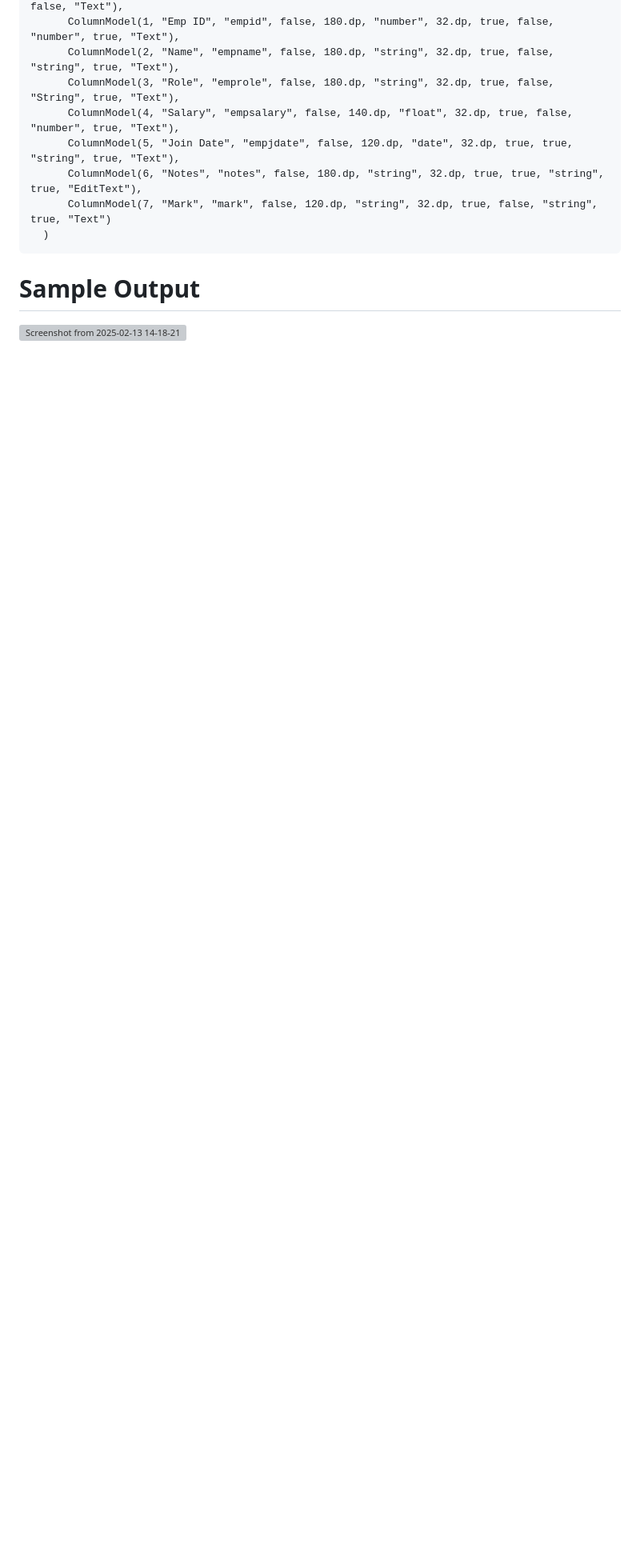
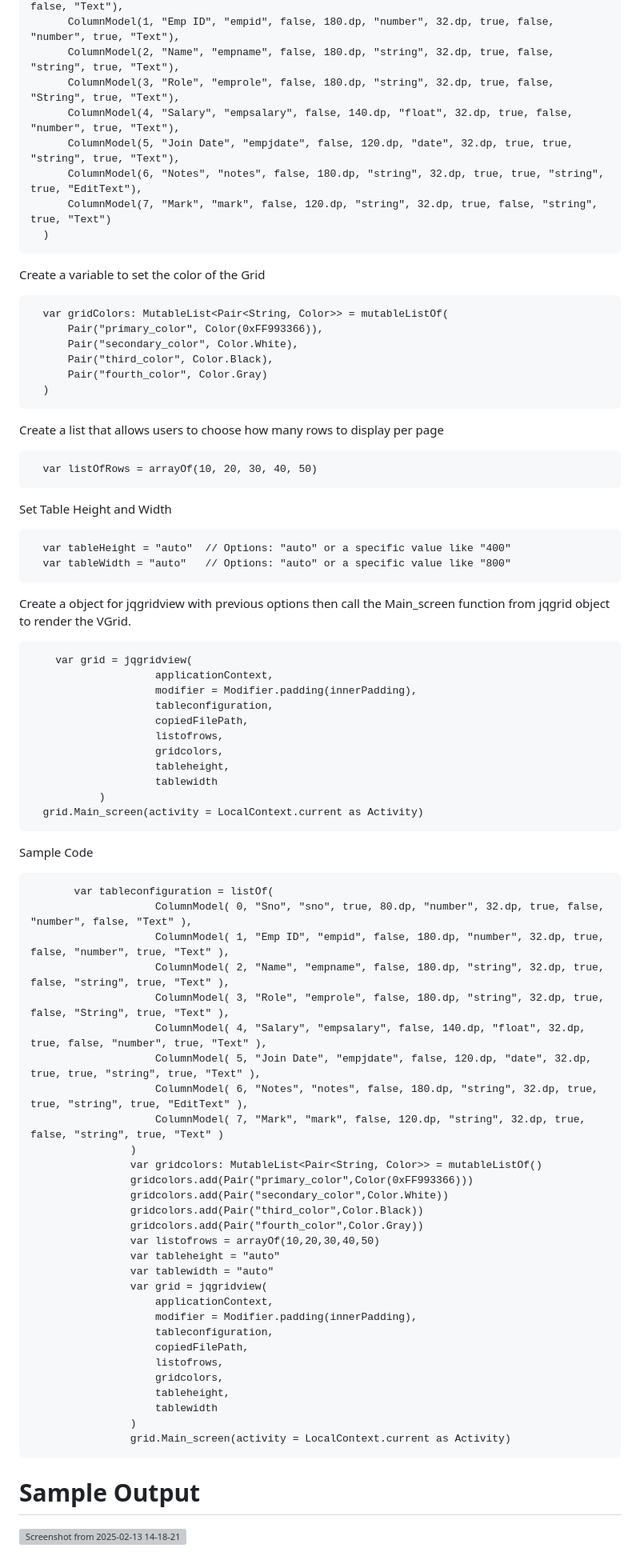
Before and after one commit to PrasathRoman001/VGrid-Android, a Markdown page: README.md, the part around the change. Shown at 80% size. GitHub-like rendering; blank space fills up the shorter version; grey boxes are pictures that could not be loaded.

```diff
--- a/README.md
+++ b/README.md
@@ -52,6 +52,70 @@ Using the list Of ColumnModel to define our table configuration
           ColumnModel(7, "Mark", "mark", false, 120.dp, "string", 32.dp, true, false, "string", true, "Text")
       )
 
+Create a variable to set the color of the Grid
+
+      var gridColors: MutableList<Pair<String, Color>> = mutableListOf(
+          Pair("primary_color", Color(0xFF993366)),
+          Pair("secondary_color", Color.White),
+          Pair("third_color", Color.Black),
+          Pair("fourth_color", Color.Gray)
+      )
+
+Create a list that allows users to choose how many rows to display per page
+
+      var listOfRows = arrayOf(10, 20, 30, 40, 50)
+
+Set Table Height and Width
+
+      var tableHeight = "auto"  // Options: "auto" or a specific value like "400"
+      var tableWidth = "auto"   // Options: "auto" or a specific value like "800"
+
+
+Create a object for jqgridview with previous options then call the Main_screen function from jqgrid object to render the VGrid.
+
+        var grid = jqgridview(
+                        applicationContext,
+                        modifier = Modifier.padding(innerPadding),
+                        tableconfiguration,
+                        copiedFilePath,
+                        listofrows,
+                        gridcolors,
+                        tableheight,
+                        tablewidth
+               )
+      grid.Main_screen(activity = LocalContext.current as Activity)
+
+Sample Code
+
+           var tableconfiguration = listOf(
+                        ColumnModel( 0, "Sno", "sno", true, 80.dp, "number", 32.dp, true, false, "number", false, "Text" ),
+                        ColumnModel( 1, "Emp ID", "empid", false, 180.dp, "number", 32.dp, true, false, "number", true, "Text" ),
+                        ColumnModel( 2, "Name", "empname", false, 180.dp, "string", 32.dp, true, false, "string", true, "Text" ),
+                        ColumnModel( 3, "Role", "emprole", false, 180.dp, "string", 32.dp, true, false, "String", true, "Text" ),
+                        ColumnModel( 4, "Salary", "empsalary", false, 140.dp, "float", 32.dp, true, false, "number", true, "Text" ),
+                        ColumnModel( 5, "Join Date", "empjdate", false, 120.dp, "date", 32.dp, true, true, "string", true, "Text" ),
+                        ColumnModel( 6, "Notes", "notes", false, 180.dp, "string", 32.dp, true, true, "string", true, "EditText" ),
+                        ColumnModel( 7, "Mark", "mark", false, 120.dp, "string", 32.dp, true, false, "string", true, "Text" )
+                    )
+                    var gridcolors: MutableList<Pair<String, Color>> = mutableListOf()
+                    gridcolors.add(Pair("primary_color",Color(0xFF993366)))
+                    gridcolors.add(Pair("secondary_color",Color.White))
+                    gridcolors.add(Pair("third_color",Color.Black))
+                    gridcolors.add(Pair("fourth_color",Color.Gray))
+                    var listofrows = arrayOf(10,20,30,40,50)
+                    var tableheight = "auto"
+                    var tablewidth = "auto"
+                    var grid = jqgridview(
+                        applicationContext,
+                        modifier = Modifier.padding(innerPadding),
+                        tableconfiguration,
+                        copiedFilePath,
+                        listofrows,
+                        gridcolors,
+                        tableheight,
+                        tablewidth
+                    )
+                    grid.Main_screen(activity = LocalContext.current as Activity)
 
 # Sample Output
 ![Screenshot from 2025-02-13 14-18-21](https://github.com/user-attachments/assets/32ce8596-6229-4d76-bb0a-89cfd9a7cd85)
```
